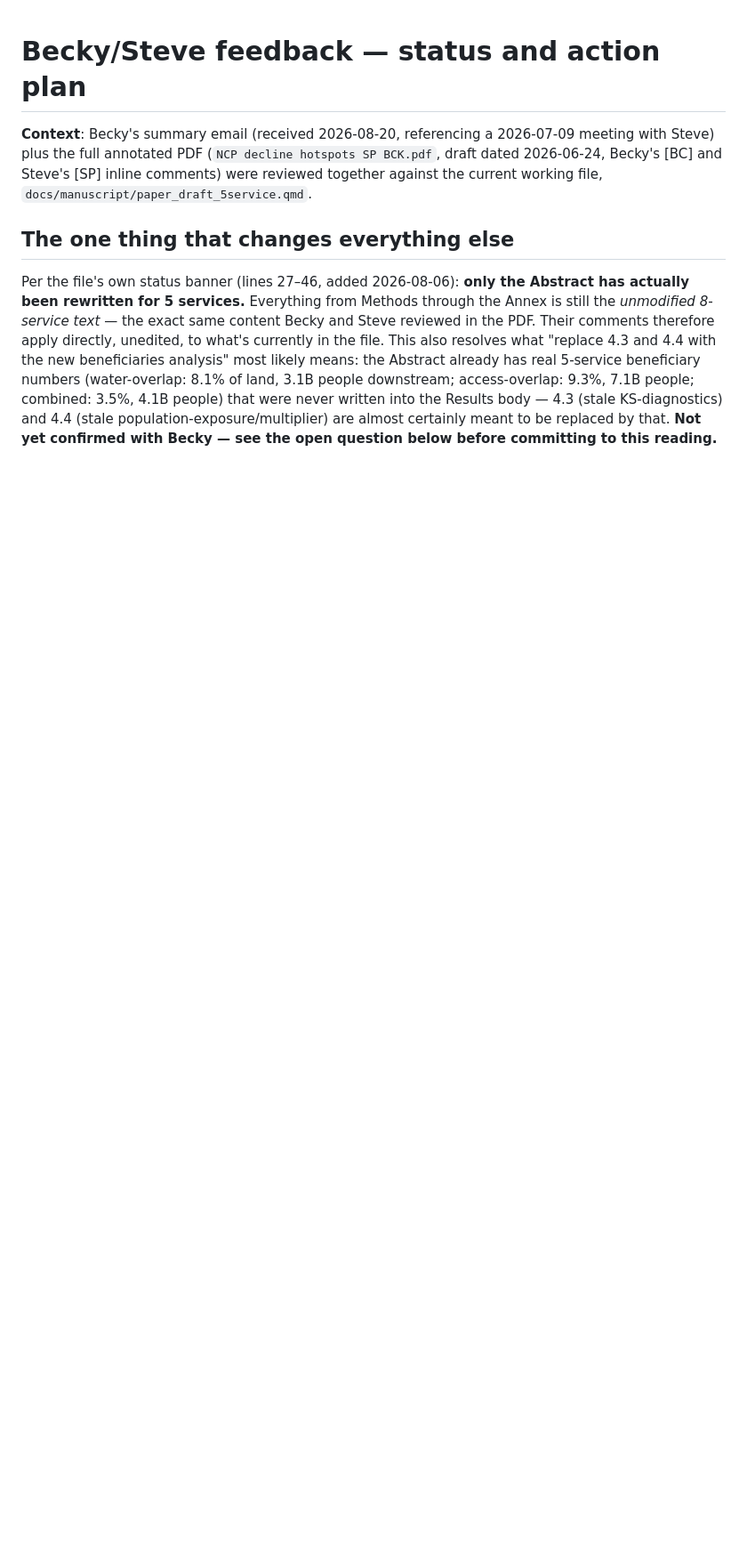
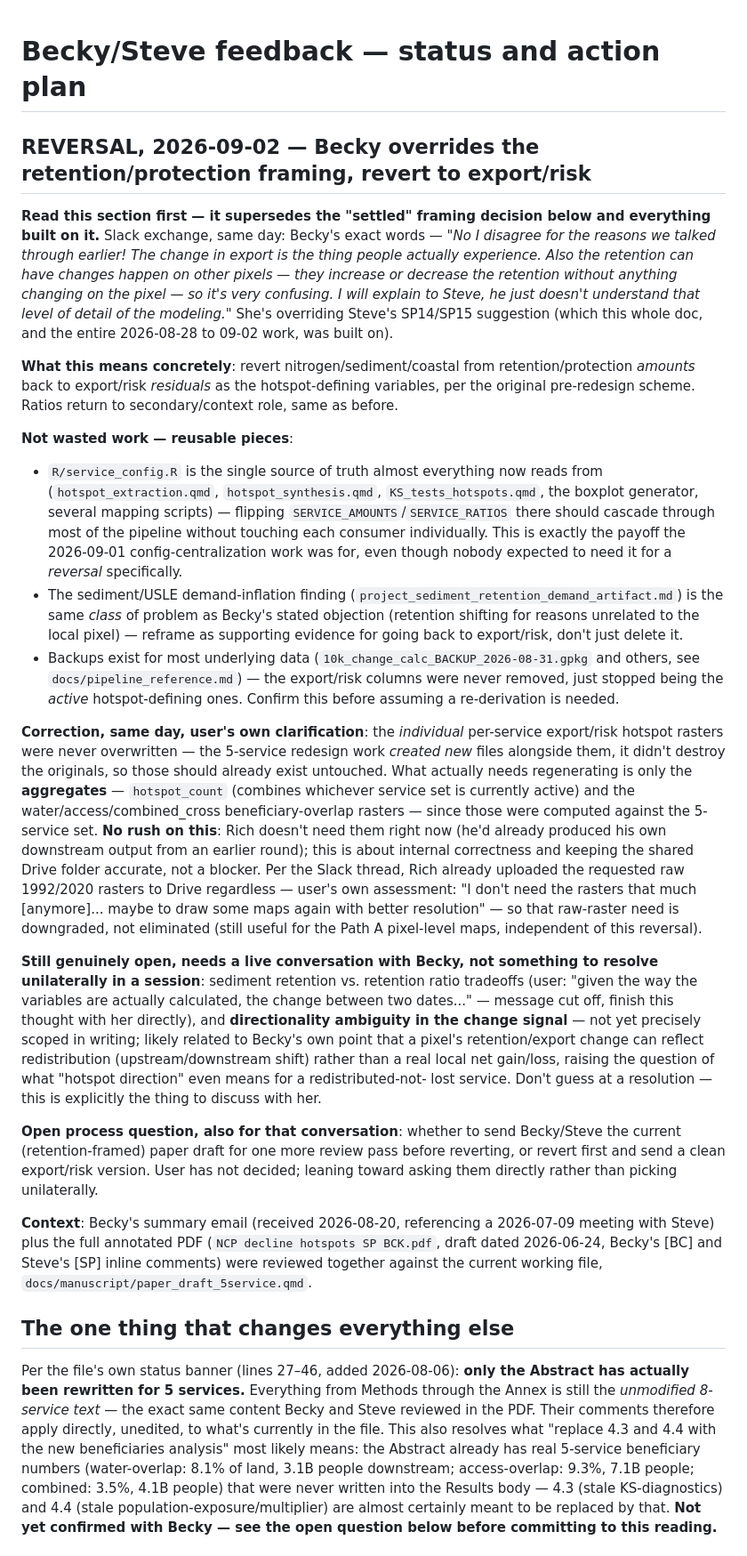
Before and after one commit to springinnovate/global_NCP, a Markdown page: docs/manuscript/becky_steve_feedback_plan.md, the part around the change. Shown at 89% size. Rendered like a GitHub page; blank space fills up the shorter version.

Commit message:
Becky reverses retention/protection decision: revert to export/risk plan documented
Becky overrode Steve's suggestion via Slack (2026-09-02) -- needs reverting back to export/risk
+ ratios framing. Documented in becky_steve_feedback_plan.md (new top section) and flagged at
the top of the handoff doc. Only the aggregate hotspot rasters (count, water/access) need
regenerating -- individual per-service ones from the original scheme were never overwritten.

Co-Authored-By: Claude Sonnet 5 <noreply@anthropic.com>

```diff
--- a/docs/manuscript/becky_steve_feedback_plan.md
+++ b/docs/manuscript/becky_steve_feedback_plan.md
@@ -1,4 +1,61 @@
 # Becky/Steve feedback — status and action plan
+
+## REVERSAL, 2026-09-02 — Becky overrides the retention/protection framing, revert to export/risk
+
+**Read this section first — it supersedes the "settled" framing decision below and everything
+built on it.** Slack exchange, same day: Becky's exact words — *"No I disagree for the reasons we
+talked through earlier! The change in export is the thing people actually experience. Also the
+retention can have changes happen on other pixels — they increase or decrease the retention
+without anything changing on the pixel — so it's very confusing. I will explain to Steve, he just
+doesn't understand that level of detail of the modeling."* She's overriding Steve's SP14/SP15
+suggestion (which this whole doc, and the entire 2026-08-28 to 09-02 work, was built on).
+
+**What this means concretely**: revert nitrogen/sediment/coastal from retention/protection
+*amounts* back to export/risk *residuals* as the hotspot-defining variables, per the original
+pre-redesign scheme. Ratios return to secondary/context role, same as before.
+
+**Not wasted work — reusable pieces**:
+- `R/service_config.R` is the single source of truth almost everything now reads from
+  (`hotspot_extraction.qmd`, `hotspot_synthesis.qmd`, `KS_tests_hotspots.qmd`, the boxplot
+  generator, several mapping scripts) — flipping `SERVICE_AMOUNTS`/`SERVICE_RATIOS` there should
+  cascade through most of the pipeline without touching each consumer individually. This is
+  exactly the payoff the 2026-09-01 config-centralization work was for, even though nobody
+  expected to need it for a *reversal* specifically.
+- The sediment/USLE demand-inflation finding (`project_sediment_retention_demand_artifact.md`)
+  is the same *class* of problem as Becky's stated objection (retention shifting for reasons
+  unrelated to the local pixel) — reframe as supporting evidence for going back to export/risk,
+  don't just delete it.
+- Backups exist for most underlying data (`10k_change_calc_BACKUP_2026-08-31.gpkg` and others,
+  see `docs/pipeline_reference.md`) — the export/risk columns were never removed, just stopped
+  being the *active* hotspot-defining ones. Confirm this before assuming a re-derivation is needed.
+
+**Correction, same day, user's own clarification**: the *individual* per-service export/risk
+hotspot rasters were never overwritten — the 5-service redesign work *created new* files
+alongside them, it didn't destroy the originals, so those should already exist untouched. What
+actually needs regenerating is only the **aggregates** — `hotspot_count` (combines whichever
+service set is currently active) and the water/access/combined_cross beneficiary-overlap rasters
+— since those were computed against the 5-service set. **No rush on this**: Rich doesn't need
+them right now (he'd already produced his own downstream output from an earlier round); this is
+about internal correctness and keeping the shared Drive folder accurate, not a blocker. Per the
+Slack thread, Rich already uploaded the requested raw 1992/2020 rasters to Drive regardless —
+user's own assessment: "I don't need the rasters that much [anymore]... maybe to draw some maps
+again with better resolution" — so that raw-raster need is downgraded, not eliminated (still
+useful for the Path A pixel-level maps, independent of this reversal).
+
+**Still genuinely open, needs a live conversation with Becky, not something to resolve unilaterally
+in a session**: sediment retention vs. retention ratio tradeoffs (user: "given the way the
+variables are actually calculated, the change between two dates..." — message cut off, finish
+this thought with her directly), and **directionality ambiguity in the change signal** — not yet
+precisely scoped in writing; likely related to Becky's own point that a pixel's retention/export
+change can reflect redistribution (upstream/downstream shift) rather than a real local net
+gain/loss, raising the question of what "hotspot direction" even means for a redistributed-not-
+lost service. Don't guess at a resolution — this is explicitly the thing to discuss with her.
+
+**Open process question, also for that conversation**: whether to send Becky/Steve the current
+(retention-framed) paper draft for one more review pass before reverting, or revert first and
+send a clean export/risk version. User has not decided; leaning toward asking them directly
+rather than picking unilaterally.
+
 
 **Context**: Becky's summary email (received 2026-08-20, referencing a 2026-07-09 meeting with
 Steve) plus the full annotated PDF (`NCP decline hotspots SP BCK.pdf`, draft dated 2026-06-24,
```
Also changed, not shown: docs/HANDOFF_2026-09-01.md (+21 -0 lines).
